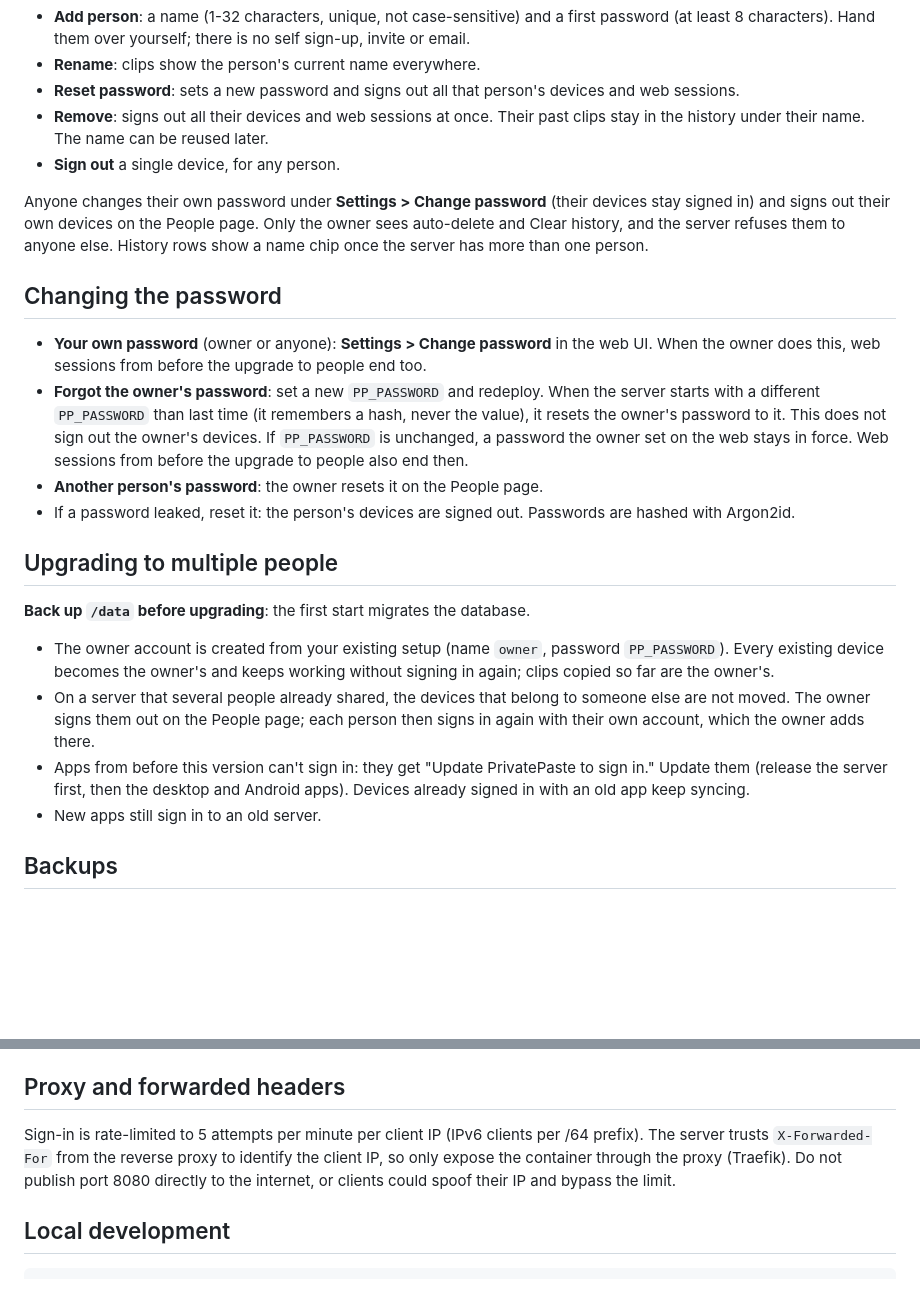
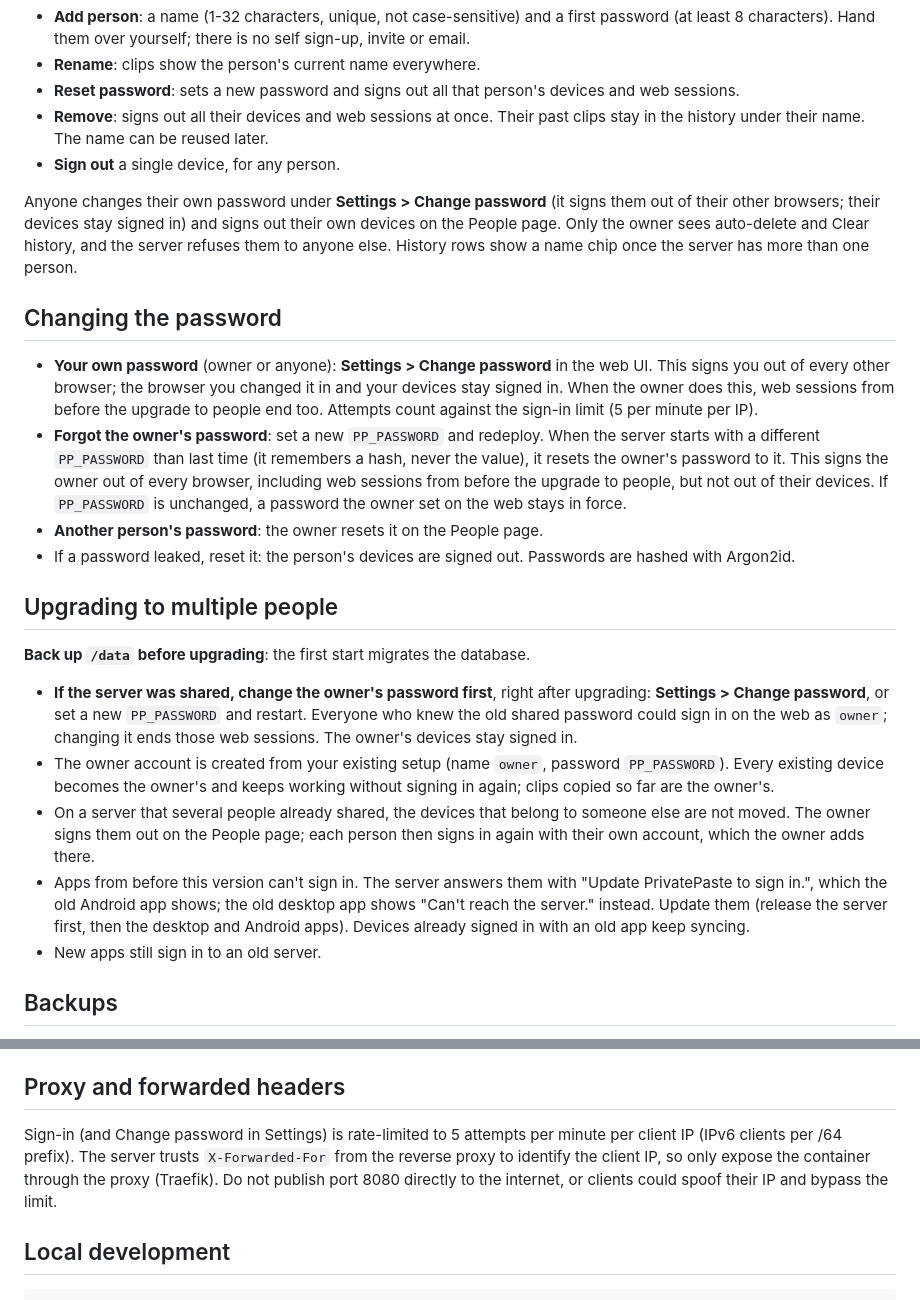
Before and after one commit to DynamicsNinja/privatepaste, a Markdown page: docs/self-hosting.md, 2 parts joined by grey strips. Rendered like a GitHub page; blank space fills up the shorter version.

```diff
--- a/docs/self-hosting.md
+++ b/docs/self-hosting.md
@@ -37,12 +37,12 @@ The owner manages people on the **People** page of the web UI (History, People,
 - **Remove**: signs out all their devices and web sessions at once. Their past clips stay in the history under their name. The name can be reused later.
 - **Sign out** a single device, for any person.
 
-Anyone changes their own password under **Settings > Change password** (their devices stay signed in) and signs out their own devices on the People page. Only the owner sees auto-delete and Clear history, and the server refuses them to anyone else. History rows show a name chip once the server has more than one person.
+Anyone changes their own password under **Settings > Change password** (it signs them out of their other browsers; their devices stay signed in) and signs out their own devices on the People page. Only the owner sees auto-delete and Clear history, and the server refuses them to anyone else. History rows show a name chip once the server has more than one person.
 
 ## Changing the password
 
-- **Your own password** (owner or anyone): **Settings > Change password** in the web UI. When the owner does this, web sessions from before the upgrade to people end too.
-- **Forgot the owner's password**: set a new `PP_PASSWORD` and redeploy. When the server starts with a different `PP_PASSWORD` than last time (it remembers a hash, never the value), it resets the owner's password to it. This does not sign out the owner's devices. If `PP_PASSWORD` is unchanged, a password the owner set on the web stays in force. Web sessions from before the upgrade to people also end then.
+- **Your own password** (owner or anyone): **Settings > Change password** in the web UI. This signs you out of every other browser; the browser you changed it in and your devices stay signed in. When the owner does this, web sessions from before the upgrade to people end too. Attempts count against the sign-in limit (5 per minute per IP).
+- **Forgot the owner's password**: set a new `PP_PASSWORD` and redeploy. When the server starts with a different `PP_PASSWORD` than last time (it remembers a hash, never the value), it resets the owner's password to it. This signs the owner out of every browser, including web sessions from before the upgrade to people, but not out of their devices. If `PP_PASSWORD` is unchanged, a password the owner set on the web stays in force.
 - **Another person's password**: the owner resets it on the People page.
 - If a password leaked, reset it: the person's devices are signed out. Passwords are hashed with Argon2id.
 
@@ -50,9 +50,10 @@ Anyone changes their own password under **Settings > Change password** (their de
 
 **Back up `/data` before upgrading**: the first start migrates the database.
 
+- **If the server was shared, change the owner's password first**, right after upgrading: **Settings > Change password**, or set a new `PP_PASSWORD` and restart. Everyone who knew the old shared password could sign in on the web as `owner`; changing it ends those web sessions. The owner's devices stay signed in.
 - The owner account is created from your existing setup (name `owner`, password `PP_PASSWORD`). Every existing device becomes the owner's and keeps working without signing in again; clips copied so far are the owner's.
 - On a server that several people already shared, the devices that belong to someone else are not moved. The owner signs them out on the People page; each person then signs in again with their own account, which the owner adds there.
-- Apps from before this version can't sign in: they get "Update PrivatePaste to sign in." Update them (release the server first, then the desktop and Android apps). Devices already signed in with an old app keep syncing.
+- Apps from before this version can't sign in. The server answers them with "Update PrivatePaste to sign in.", which the old Android app shows; the old desktop app shows "Can't reach the server." instead. Update them (release the server first, then the desktop and Android apps). Devices already signed in with an old app keep syncing.
 - New apps still sign in to an old server.
 
 ## Backups
@@ -71,7 +72,7 @@ Pinned clips are never cleared or auto-deleted. Cleared stays cleared: a device
 
 ## Proxy and forwarded headers
 
-Sign-in is rate-limited to 5 attempts per minute per client IP (IPv6 clients per /64 prefix). The server trusts `X-Forwarded-For` from the reverse proxy to identify the client IP, so only expose the container through the proxy (Traefik). Do not publish port 8080 directly to the internet, or clients could spoof their IP and bypass the limit.
+Sign-in (and Change password in Settings) is rate-limited to 5 attempts per minute per client IP (IPv6 clients per /64 prefix). The server trusts `X-Forwarded-For` from the reverse proxy to identify the client IP, so only expose the container through the proxy (Traefik). Do not publish port 8080 directly to the internet, or clients could spoof their IP and bypass the limit.
 
 ## Local development
 
```
Also changed, not shown: README.md (+2 -2 lines), docs/api.md (+7 -5 lines).
